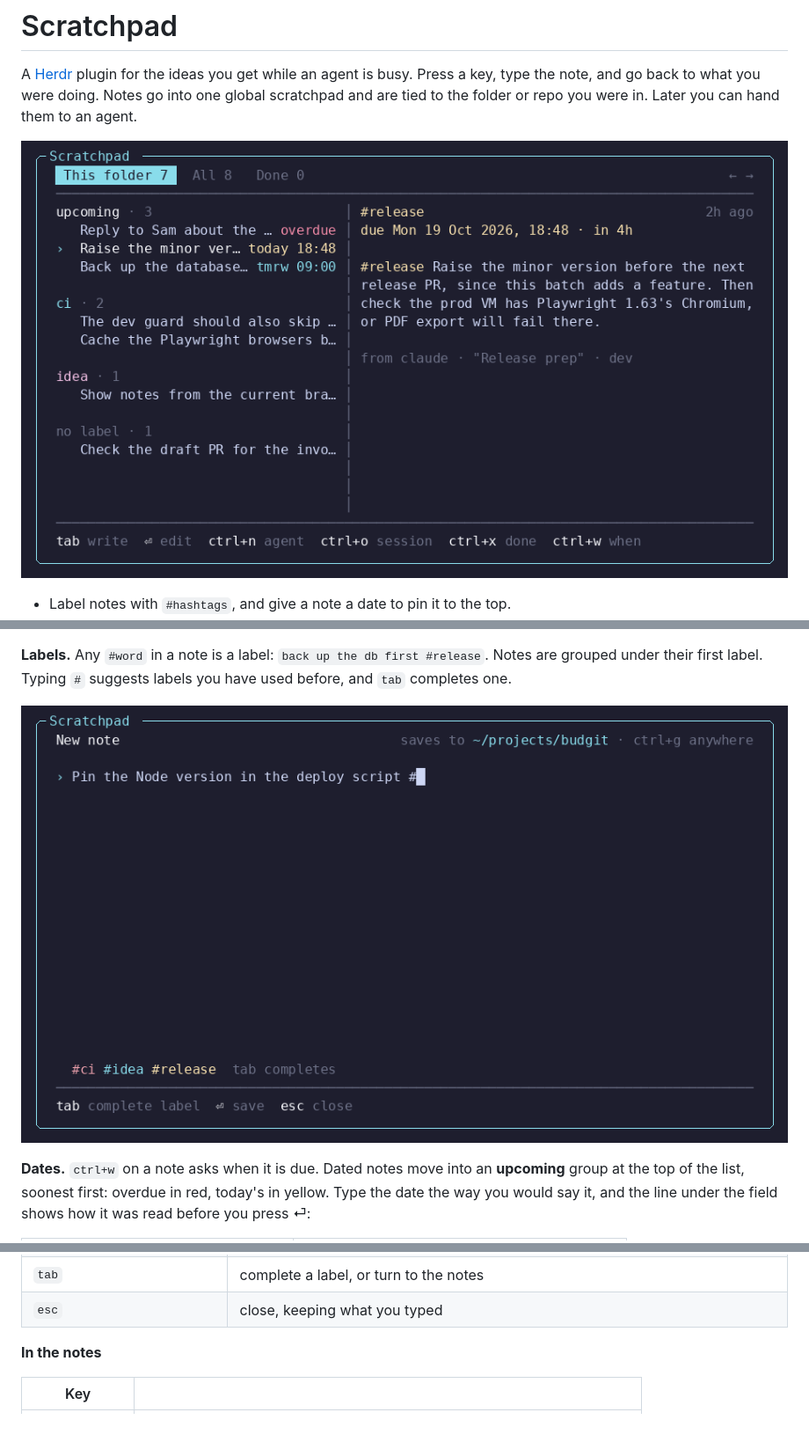
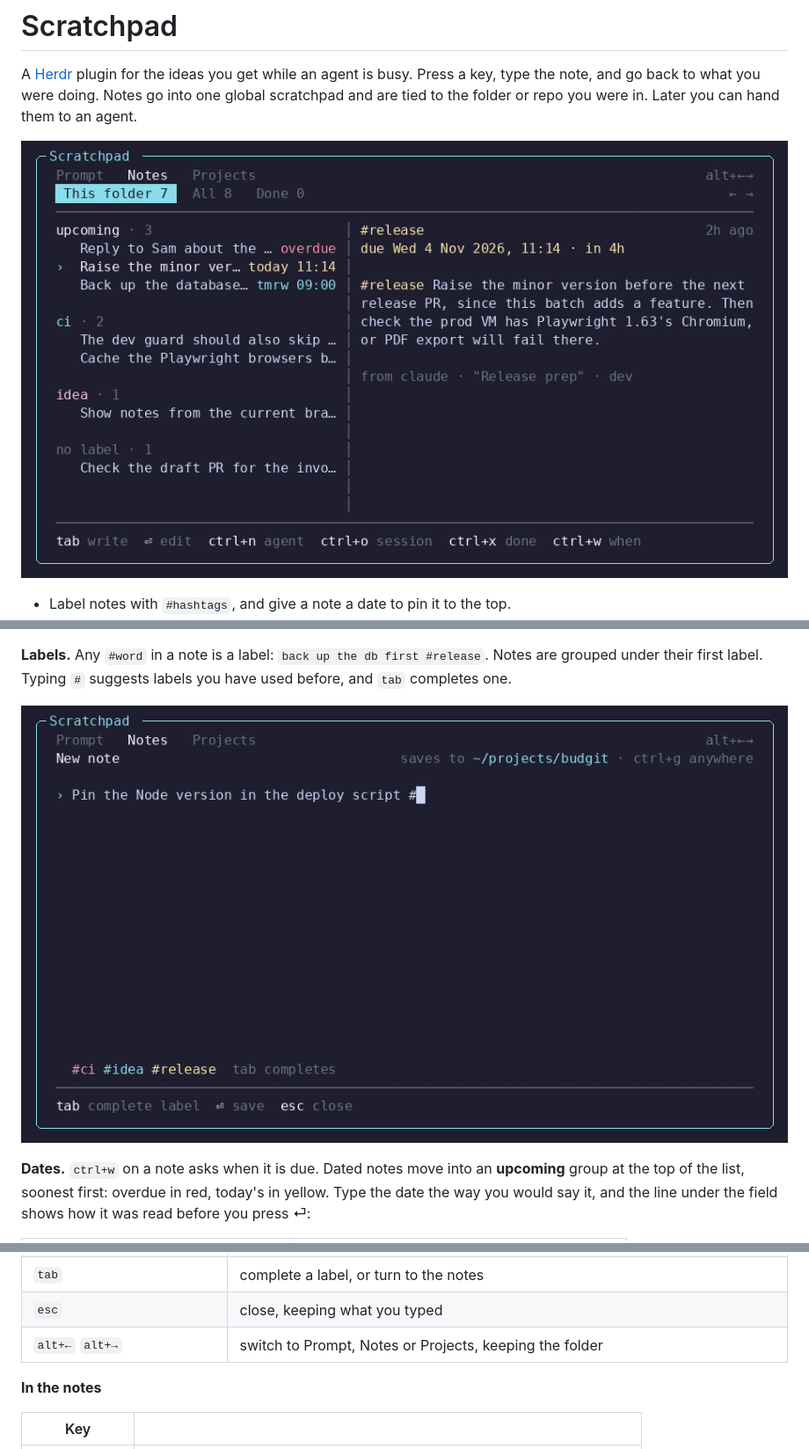
Before and after one commit to Taanviir/herdr-scratchpad, a Markdown page: README.md, 3 parts joined by grey strips. Shown at 88% size. GitHub-like rendering; pictures changed too: docs/scratchpad-labels.png, docs/scratchpad.png; blank space fills up the shorter version.

```diff
--- a/README.md
+++ b/README.md
@@ -74,6 +74,7 @@ the field shows how it was read before you press ⏎:
 | `ctrl+v` | paste from the system clipboard |
 | `tab` | complete a label, or turn to the notes |
 | `esc` | close, keeping what you typed |
+| `alt+←` `alt+→` | switch to Prompt, Notes or Projects, keeping the folder |
 
 **In the notes**
 
```
Also changed, not shown: docs/scratchpad-when.png, 5 other files.
